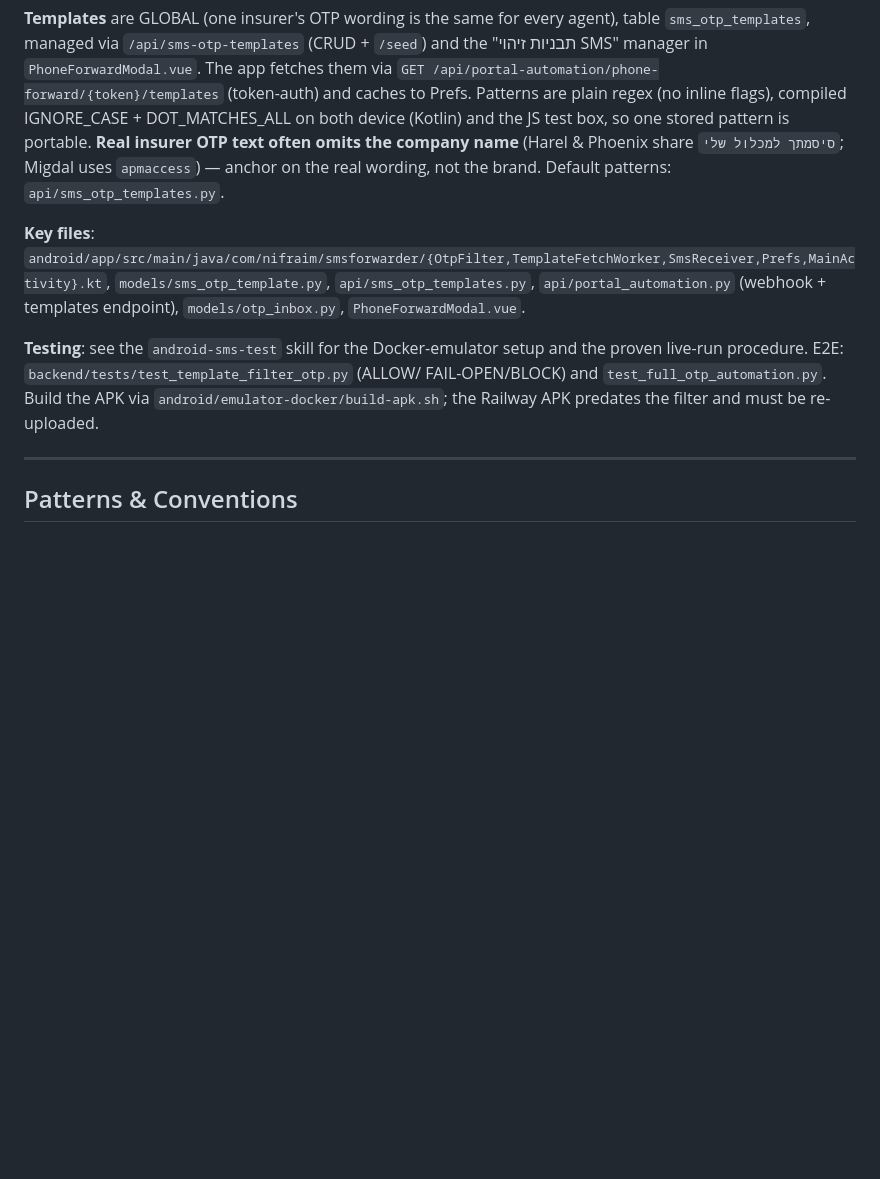
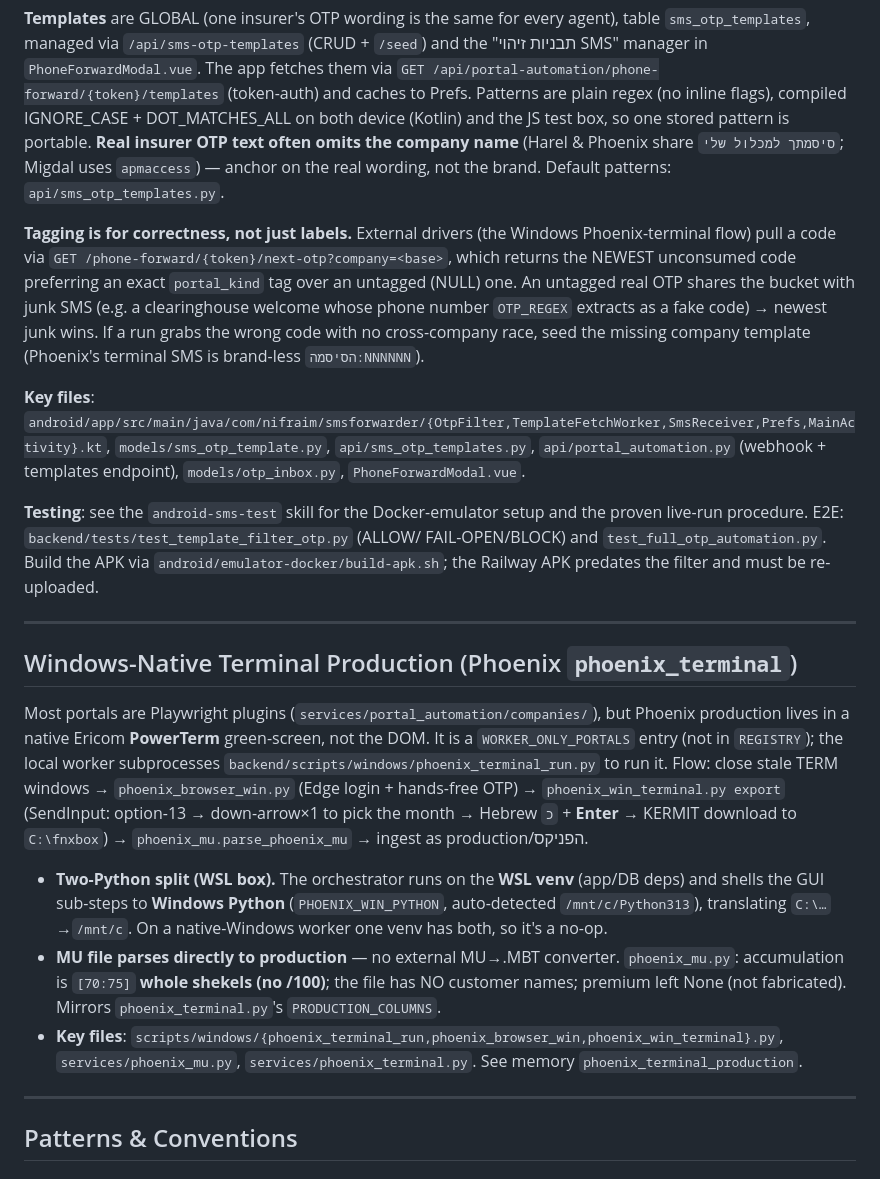
Before and after one commit to FSTGIAT/nifraim, a Markdown page: CLAUDE.md, the part around the change. Drawn GitHub-style; blank space fills up the shorter version.

Commit message:
docs(CLAUDE.md): phoenix_terminal Windows-native flow + OTP-tagging note
- New "Windows-Native Terminal Production (Phoenix)" section: two-Python split
  (WSL venv DB + Windows Python GUI), direct MU→production parse (no converter),
  accumulation [70:75] whole shekels, key files.
- OTP section: "tagging is for correctness" — next-otp prefers a tagged code
  over untagged, so an untagged real OTP can lose to junk SMS.

Co-Authored-By: Claude Opus 4.8 (1M context) <noreply@anthropic.com>

```diff
--- a/CLAUDE.md
+++ b/CLAUDE.md
@@ -369,6 +369,14 @@ stored pattern is portable. **Real insurer OTP text often omits the company name
 (Harel & Phoenix share `סיסמתך למכלול שלי`; Migdal uses `apmaccess`) — anchor on
 the real wording, not the brand. Default patterns: `api/sms_otp_templates.py`.
 
+**Tagging is for correctness, not just labels.** External drivers (the Windows
+Phoenix-terminal flow) pull a code via `GET /phone-forward/{token}/next-otp?company=<base>`,
+which returns the NEWEST unconsumed code preferring an exact `portal_kind` tag over an
+untagged (NULL) one. An untagged real OTP shares the bucket with junk SMS (e.g. a
+clearinghouse welcome whose phone number `OTP_REGEX` extracts as a fake code) → newest junk
+wins. If a run grabs the wrong code with no cross-company race, seed the missing company
+template (Phoenix's terminal SMS is brand-less `הסיסמה:NNNNNN`).
+
 **Key files**: `android/app/src/main/java/com/nifraim/smsforwarder/{OtpFilter,TemplateFetchWorker,SmsReceiver,Prefs,MainActivity}.kt`,
 `models/sms_otp_template.py`, `api/sms_otp_templates.py`, `api/portal_automation.py`
 (webhook + templates endpoint), `models/otp_inbox.py`, `PhoneForwardModal.vue`.
@@ -378,6 +386,28 @@ proven live-run procedure. E2E: `backend/tests/test_template_filter_otp.py` (ALL
 FAIL-OPEN/BLOCK) and `test_full_otp_automation.py`. Build the APK via
 `android/emulator-docker/build-apk.sh`; the Railway APK predates the filter and
 must be re-uploaded.
+
+---
+
+## Windows-Native Terminal Production (Phoenix `phoenix_terminal`)
+
+Most portals are Playwright plugins (`services/portal_automation/companies/`), but Phoenix
+production lives in a native Ericom **PowerTerm** green-screen, not the DOM. It is a
+`WORKER_ONLY_PORTALS` entry (not in `REGISTRY`); the local worker subprocesses
+`backend/scripts/windows/phoenix_terminal_run.py` to run it. Flow: close stale TERM windows →
+`phoenix_browser_win.py` (Edge login + hands-free OTP) → `phoenix_win_terminal.py export`
+(SendInput: option-13 → down-arrow×1 to pick the month → Hebrew `כ` + **Enter** → KERMIT
+download to `C:\fnxbox`) → `phoenix_mu.parse_phoenix_mu` → ingest as production/הפניקס.
+
+- **Two-Python split (WSL box).** The orchestrator runs on the **WSL venv** (app/DB deps) and
+  shells the GUI sub-steps to **Windows Python** (`PHOENIX_WIN_PYTHON`, auto-detected
+  `/mnt/c/Python313`), translating `C:\…`→`/mnt/c`. On a native-Windows worker one venv has
+  both, so it's a no-op.
+- **MU file parses directly to production** — no external MU→.MBT converter. `phoenix_mu.py`:
+  accumulation is `[70:75]` **whole shekels (no /100)**; the file has NO customer names; premium
+  left None (not fabricated). Mirrors `phoenix_terminal.py`'s `PRODUCTION_COLUMNS`.
+- **Key files**: `scripts/windows/{phoenix_terminal_run,phoenix_browser_win,phoenix_win_terminal}.py`,
+  `services/phoenix_mu.py`, `services/phoenix_terminal.py`. See memory `phoenix_terminal_production`.
 
 ---
 
```
